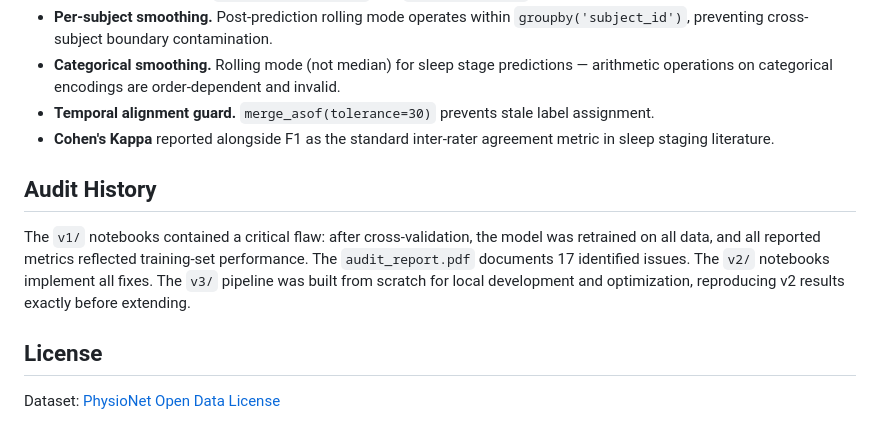
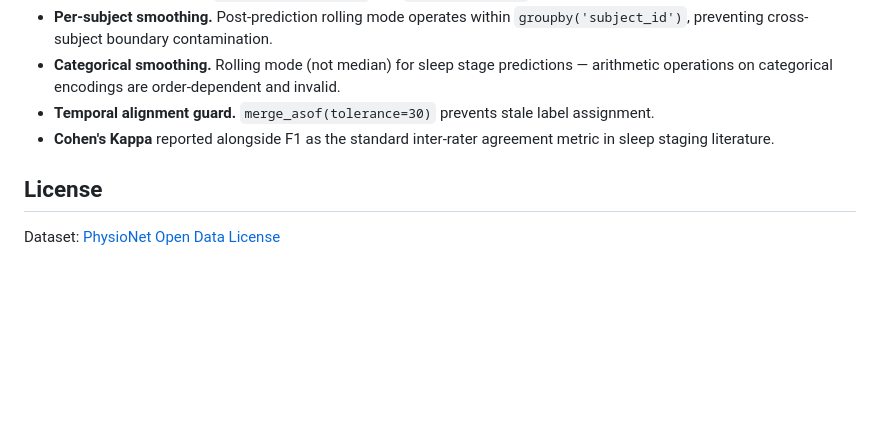
Before and after one commit to Baglecake/local_PGHD, a Markdown page: README.md, the part around the change. Rendered like a GitHub page; blank space fills up the shorter version.

Commit message:
Remove audit history section from README
Co-Authored-By: Claude Opus 4.6 <noreply@anthropic.com>

```diff
--- a/README.md
+++ b/README.md
@@ -158,10 +158,6 @@ These invariants hold across all code in the repository:
 - **Temporal alignment guard.** `merge_asof(tolerance=30)` prevents stale label assignment.
 - **Cohen's Kappa** reported alongside F1 as the standard inter-rater agreement metric in sleep staging literature.
 
-## Audit History
-
-The `v1/` notebooks contained a critical flaw: after cross-validation, the model was retrained on all data, and all reported metrics reflected training-set performance. The `audit_report.pdf` documents 17 identified issues. The `v2/` notebooks implement all fixes. The `v3/` pipeline was built from scratch for local development and optimization, reproducing v2 results exactly before extending.
-
 ## License
 
 Dataset: [PhysioNet Open Data License](https://physionet.org/content/sleep-accel/1.0.0/)
```
